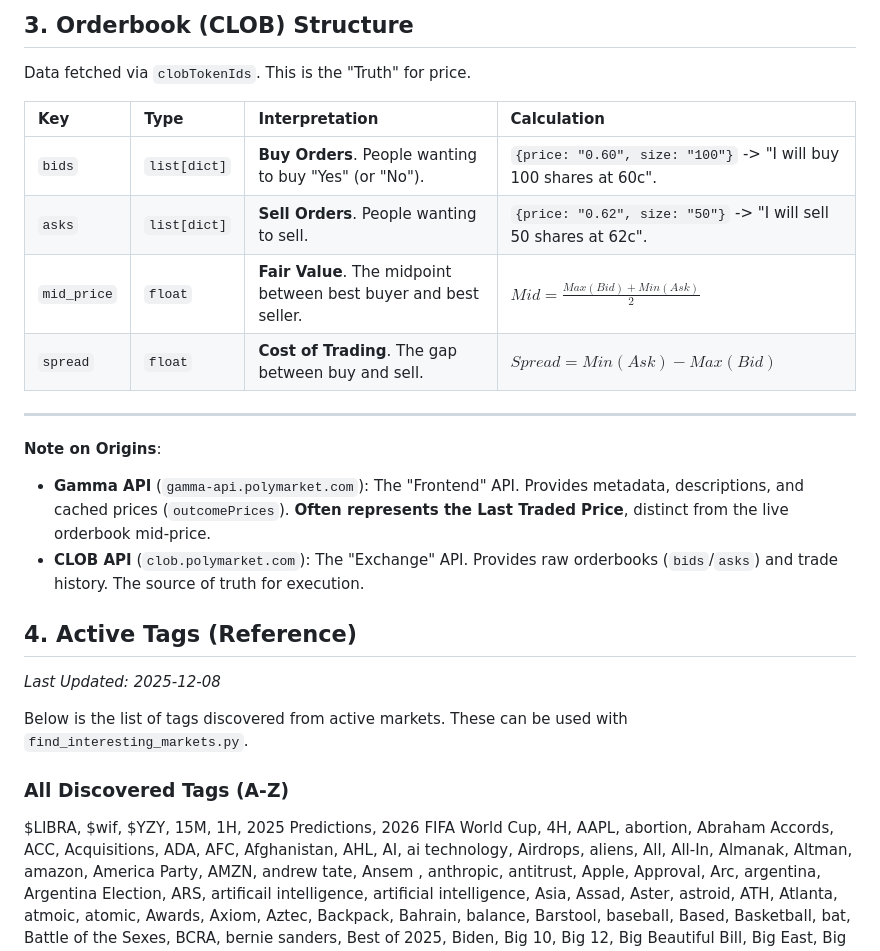
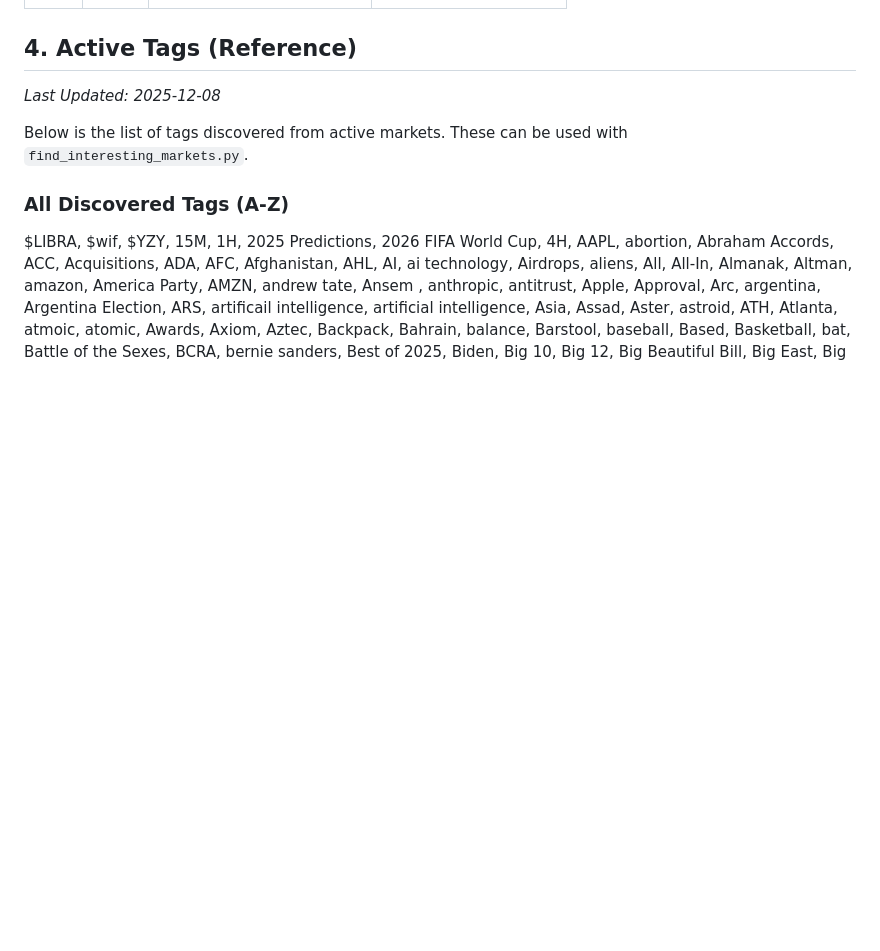
Before and after one commit to kyleyhw/prediction_markets, a Markdown page: docs/polymarket_metadata.md, the part around the change printed below. GitHub-like rendering; blank space fills up the shorter version.

```diff
--- a/docs/polymarket_metadata.md
+++ b/docs/polymarket_metadata.md
@@ -36,18 +10,3 @@ The specific tradeable contract (e.g., "Yes" or "No").
-## 3. Orderbook (CLOB) Structure
-Data fetched via `clobTokenIds`. This is the "Truth" for price.
-
-| Key | Type | Interpretation | Calculation |
-| :--- | :--- | :--- | :--- |
-| `bids` | `list[dict]` | **Buy Orders**. People wanting to buy "Yes" (or "No"). | `{price: "0.60", size: "100"}` -> "I will buy 100 shares at 60c". |
-| `asks` | `list[dict]` | **Sell Orders**. People wanting to sell. | `{price: "0.62", size: "50"}` -> "I will sell 50 shares at 62c". |
-| `mid_price` | `float` | **Fair Value**. The midpoint between best buyer and best seller. | $Mid = \frac{Max(Bid) + Min(Ask)}{2}$ |
-| `spread` | `float` | **Cost of Trading**. The gap between buy and sell. | $Spread = Min(Ask) - Max(Bid)$ |
-
----
-**Note on Origins**:
-- **Gamma API** (`gamma-api.polymarket.com`): The "Frontend" API. Provides metadata, descriptions, and cached prices (`outcomePrices`). **Often represents the Last Traded Price**, distinct from the live orderbook mid-price.
-- **CLOB API** (`clob.polymarket.com`): The "Exchange" API. Provides raw orderbooks (`bids`/`asks`) and trade history. The source of truth for execution.
-
 ## 4. Active Tags (Reference)
 *Last Updated: 2025-12-08*
 
```
Also changed, not shown: other parts of docs/polymarket_metadata.md (+0 -26 lines).
